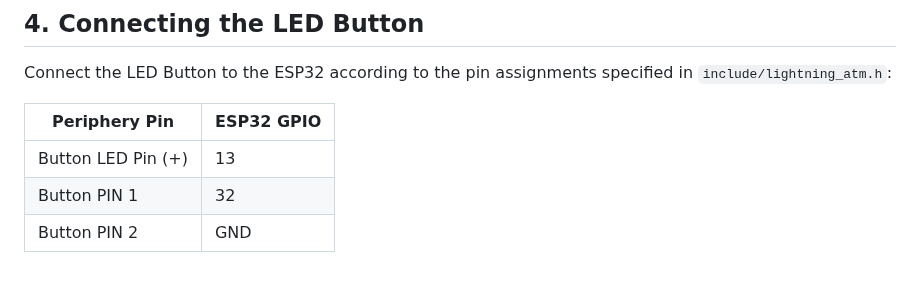
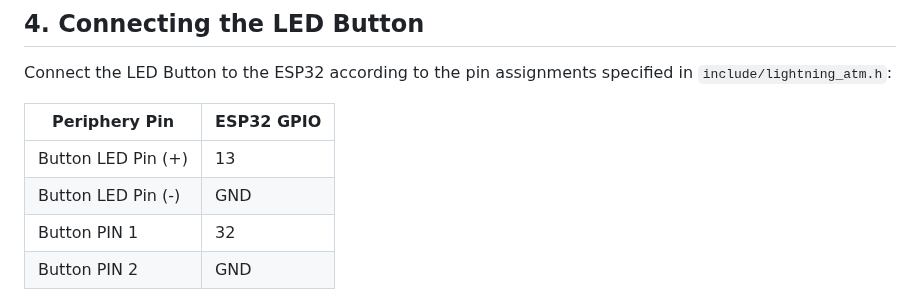
Before and after one commit to f321x/offline-LightningATM-esp32, a Markdown page: README.md, the part around the change. Rendered like a GitHub page; blank space fills up the shorter version.

```diff
--- a/README.md
+++ b/README.md
@@ -71,6 +71,7 @@ Connect the LED Button to the ESP32 according to the pin assignments specified i
 | Periphery Pin             | ESP32 GPIO |
 |---------------------------|------------|
 | Button LED Pin (+)        | 13         |
+| Button LED Pin (-)        | GND        |
 | Button PIN 1              | 32         |
 | Button PIN 2              | GND        |
 
```
